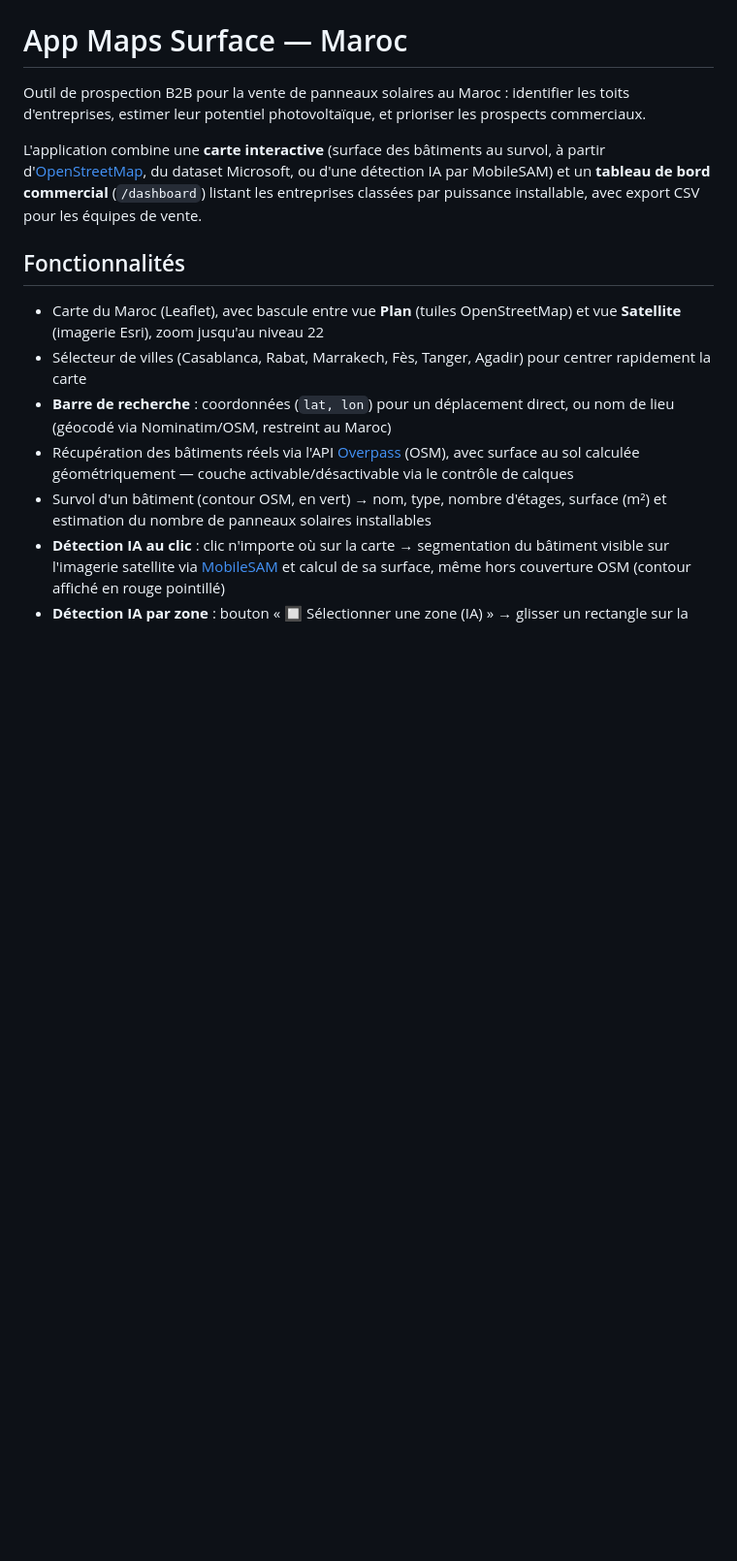
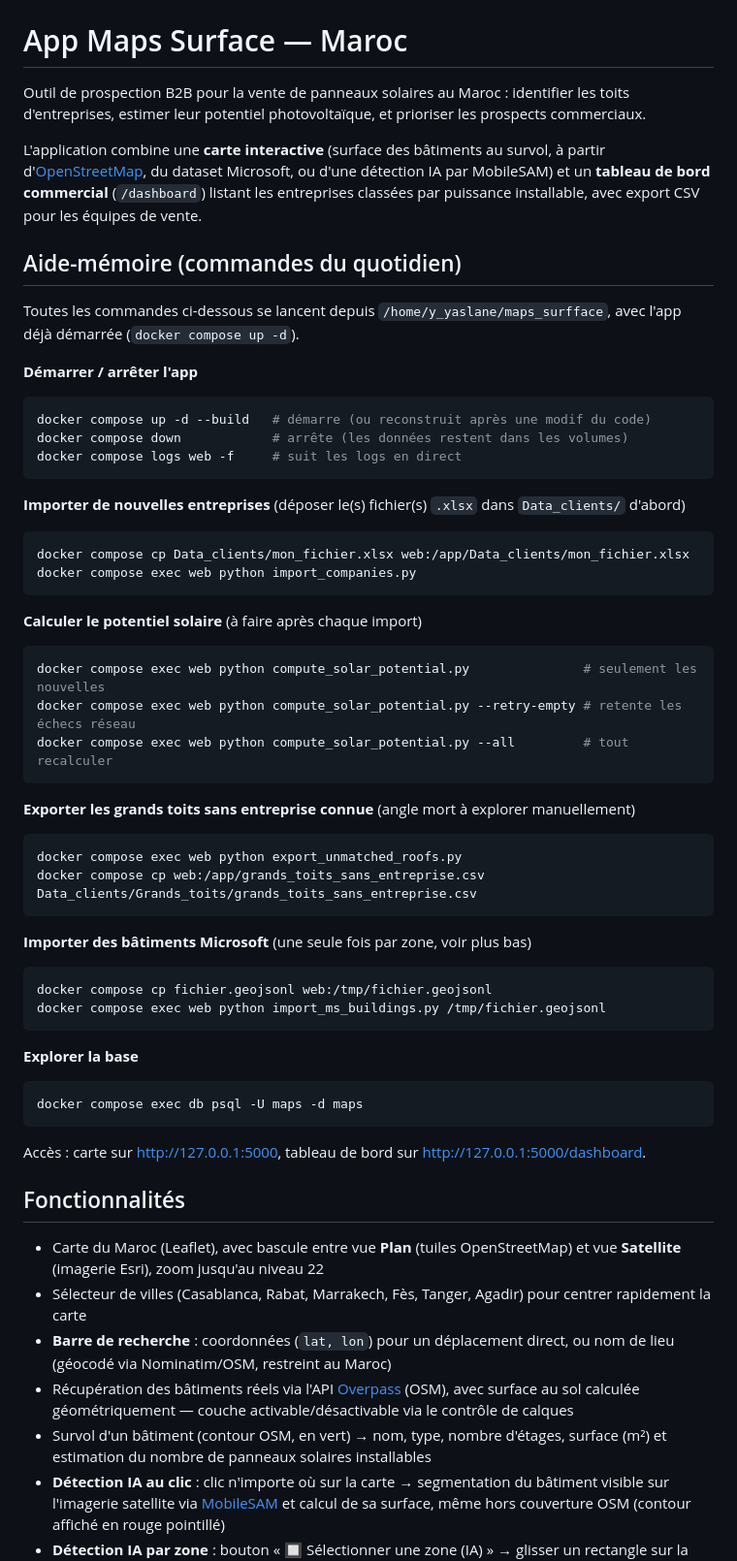
Before and after one commit to youssefyaslane/APP_Maps_surface, a Markdown page: README.md, the part around the change. Shown at 97% size. Drawn GitHub-style; blank space fills up the shorter version.

Commit message:
Ajoute un aide-mémoire des commandes en tête de README
Centralise les commandes du quotidien déjà documentées ailleurs dans le
fichier (démarrage, import, calcul solaire, export) pour les retrouver sans
chercher dans toutes les sections : démarrer/arrêter l'app, importer des
entreprises, calculer le potentiel solaire, exporter les grands toits sans
entreprise, importer Microsoft, explorer la base.

````diff
--- a/README.md
+++ b/README.md
@@ -3,6 +3,49 @@
 Outil de prospection B2B pour la vente de panneaux solaires au Maroc : identifier les toits d'entreprises, estimer leur potentiel photovoltaïque, et prioriser les prospects commerciaux.
 
 L'application combine une **carte interactive** (surface des bâtiments au survol, à partir d'[OpenStreetMap](https://www.openstreetmap.org/), du dataset Microsoft, ou d'une détection IA par MobileSAM) et un **tableau de bord commercial** (`/dashboard`) listant les entreprises classées par puissance installable, avec export CSV pour les équipes de vente.
+
+## Aide-mémoire (commandes du quotidien)
+
+Toutes les commandes ci-dessous se lancent depuis `/home/y_yaslane/maps_surfface`, avec l'app déjà démarrée (`docker compose up -d`).
+
+**Démarrer / arrêter l'app**
+```bash
+docker compose up -d --build   # démarre (ou reconstruit après une modif du code)
+docker compose down            # arrête (les données restent dans les volumes)
+docker compose logs web -f     # suit les logs en direct
+```
+
+**Importer de nouvelles entreprises** (déposer le(s) fichier(s) `.xlsx` dans `Data_clients/` d'abord)
+```bash
+docker compose cp Data_clients/mon_fichier.xlsx web:/app/Data_clients/mon_fichier.xlsx
+docker compose exec web python import_companies.py
+```
+
+**Calculer le potentiel solaire** (à faire après chaque import)
+```bash
+docker compose exec web python compute_solar_potential.py               # seulement les nouvelles
+docker compose exec web python compute_solar_potential.py --retry-empty # retente les échecs réseau
+docker compose exec web python compute_solar_potential.py --all         # tout recalculer
+```
+
+**Exporter les grands toits sans entreprise connue** (angle mort à explorer manuellement)
+```bash
+docker compose exec web python export_unmatched_roofs.py
+docker compose cp web:/app/grands_toits_sans_entreprise.csv Data_clients/Grands_toits/grands_toits_sans_entreprise.csv
+```
+
+**Importer des bâtiments Microsoft** (une seule fois par zone, voir plus bas)
+```bash
+docker compose cp fichier.geojsonl web:/tmp/fichier.geojsonl
+docker compose exec web python import_ms_buildings.py /tmp/fichier.geojsonl
+```
+
+**Explorer la base**
+```bash
+docker compose exec db psql -U maps -d maps
+```
+
+Accès : carte sur [http://127.0.0.1:5000](http://127.0.0.1:5000), tableau de bord sur [http://127.0.0.1:5000/dashboard](http://127.0.0.1:5000/dashboard).
 
 ## Fonctionnalités
 
````
